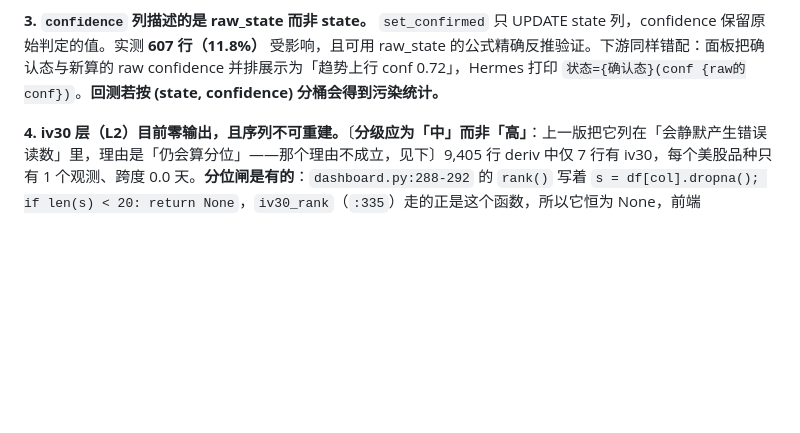
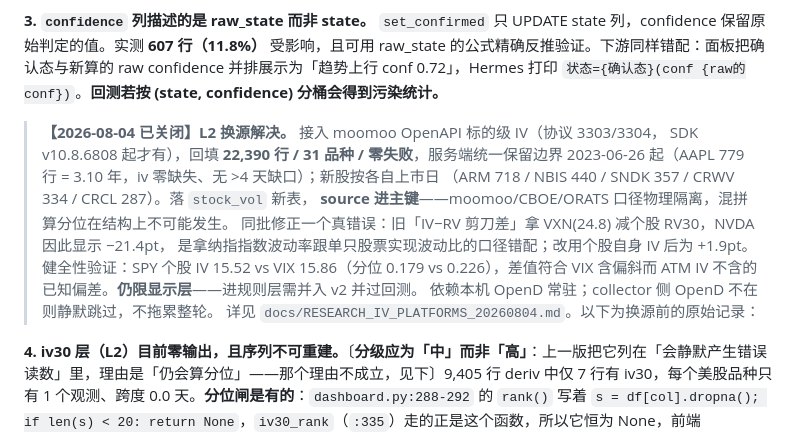
Before and after one commit to luoyd-star/VVV_Trade, a Markdown page: SYSTEM_LOG_20260731.md, the part around the change. Rendered like a GitHub page; blank space fills up the shorter version.

Commit message:
系统日志：缺口 #4（iv30 层零输出）标记关闭，附换源实证与口径纪律
Co-Authored-By: Claude Fable 5 <noreply@anthropic.com>

```diff
--- a/SYSTEM_LOG_20260731.md
+++ b/SYSTEM_LOG_20260731.md
@@ -580,6 +580,18 @@ margin 实况分布（5160 行）：中位数 **0.115**，**65.2%** 的行 margi
 
 **3. `confidence` 列描述的是 raw_state 而非 state。** `set_confirmed` 只 UPDATE state 列，confidence 保留原始判定的值。实测 **607 行（11.8%）** 受影响，且可用 raw_state 的公式精确反推验证。下游同样错配：面板把确认态与新算的 raw confidence 并排展示为「趋势上行 conf 0.72」，Hermes 打印 `状态={确认态}(conf {raw的conf})`。**回测若按 (state, confidence) 分桶会得到污染统计。**
 
+> **【2026-08-04 已关闭】L2 换源解决。** 接入 moomoo OpenAPI 标的级 IV（协议 3303/3304，
+> SDK v10.8.6808 起才有），回填 **22,390 行 / 31 品种 / 零失败**，服务端统一保留边界
+> 2023-06-26 起（AAPL 779 行 = 3.10 年，iv 零缺失、无 >4 天缺口）；新股按各自上市日
+> （ARM 718 / NBIS 440 / SNDK 357 / CRWV 334 / CRCL 287）。落 `stock_vol` 新表，
+> **source 进主键**——moomoo/CBOE/ORATS 口径物理隔离，混拼算分位在结构上不可能发生。
+> 同批修正一个真错误：旧「IV−RV 剪刀差」拿 VXN(24.8) 减个股 RV30，NVDA 因此显示 −21.4pt，
+> 是拿纳指指数波动率跟单只股票实现波动比的口径错配；改用个股自身 IV 后为 +1.9pt。
+> 健全性验证：SPY 个股 IV 15.52 vs VIX 15.86（分位 0.179 vs 0.226），差值符合
+> VIX 含偏斜而 ATM IV 不含的已知偏差。**仍限显示层**——进规则层需并入 v2 并过回测。
+> 依赖本机 OpenD 常驻；collector 侧 OpenD 不在则静默跳过，不拖累整轮。
+> 详见 `docs/RESEARCH_IV_PLATFORMS_20260804.md`。以下为换源前的原始记录：
+
 **4. iv30 层（L2）目前零输出，且序列不可重建。**〔**分级应为「中」而非「高」**：上一版把它列在「会静默产生错误读数」里，理由是「仍会算分位」——那个理由不成立，见下〕9,405 行 deriv 中仅 7 行有 iv30，每个美股品种只有 1 个观测、跨度 0.0 天。**分位闸是有的**：`dashboard.py:288-292` 的 `rank()` 写着 `s = df[col].dropna(); if len(s) < 20: return None`，`iv30_rank`（`:335`）走的正是这个函数，所以它恒为 None，前端 `rk(null)` 不显示任何分位——提示链也是完整的（`web/app.js:437` 注释「攒够才有分位意义」、`agent.py:170` 直接向模型渲染「(自采0天,历史短勿看分位)」、`agent.py:58` legend 写「历史短则分位不可用」）。**上一版这里写「代码未设硬门槛」「仍会计算 iv30_rank」是错的，且与本文第 4 节自己写的「分位样本下限 20」自相矛盾，已删除。**
 
 这条真正的问题只剩一条，但它没消失：**自采序列过短且无历史源可回填**——iv30 全靠每轮快照攒，`repair`/backfill 路径不存在，重建库即归零。后果是卡片上 iv30 分位那一格**长期空白**，L2 在可预见的时间内提供不了可用信息。（与缺口 #24 是同一类问题：点位采样序列没有回补路径。）
```
